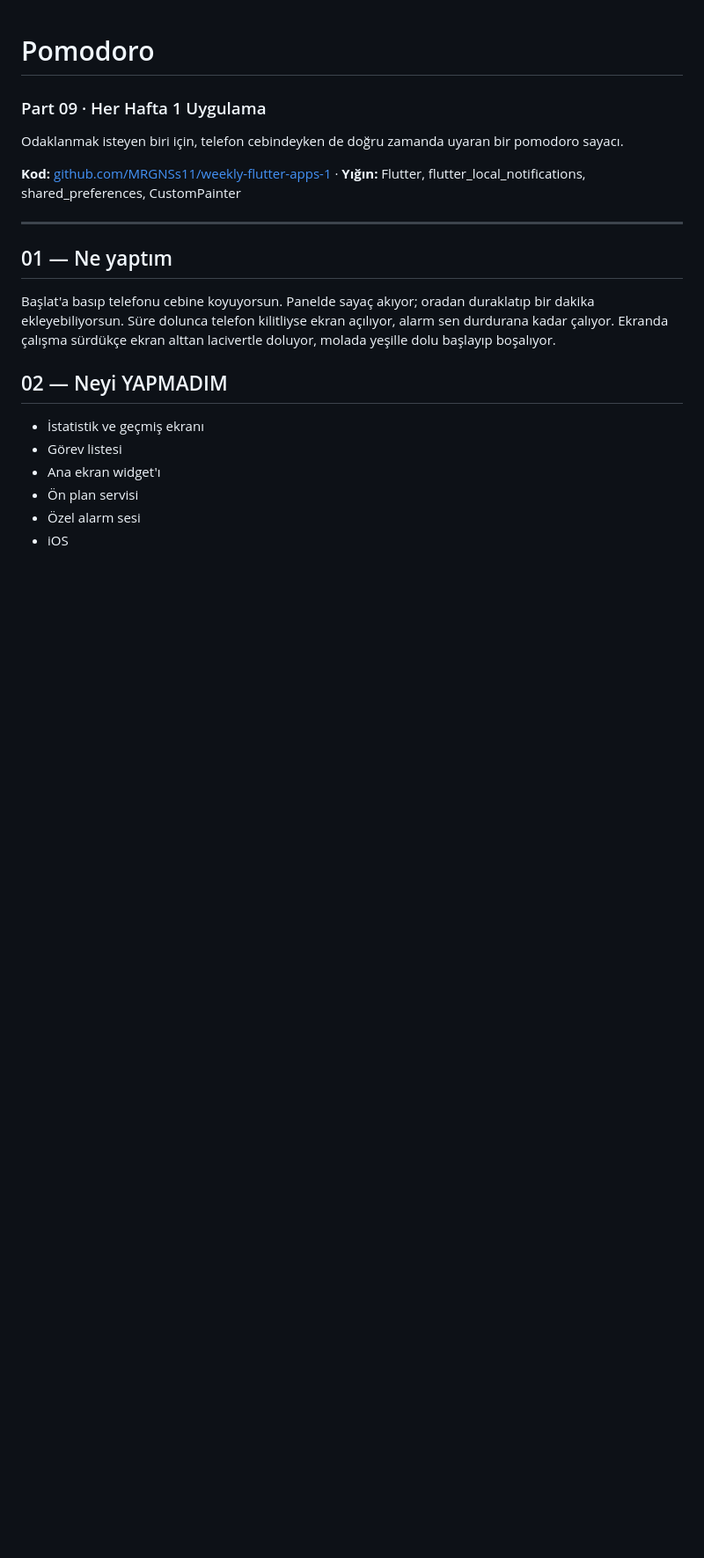
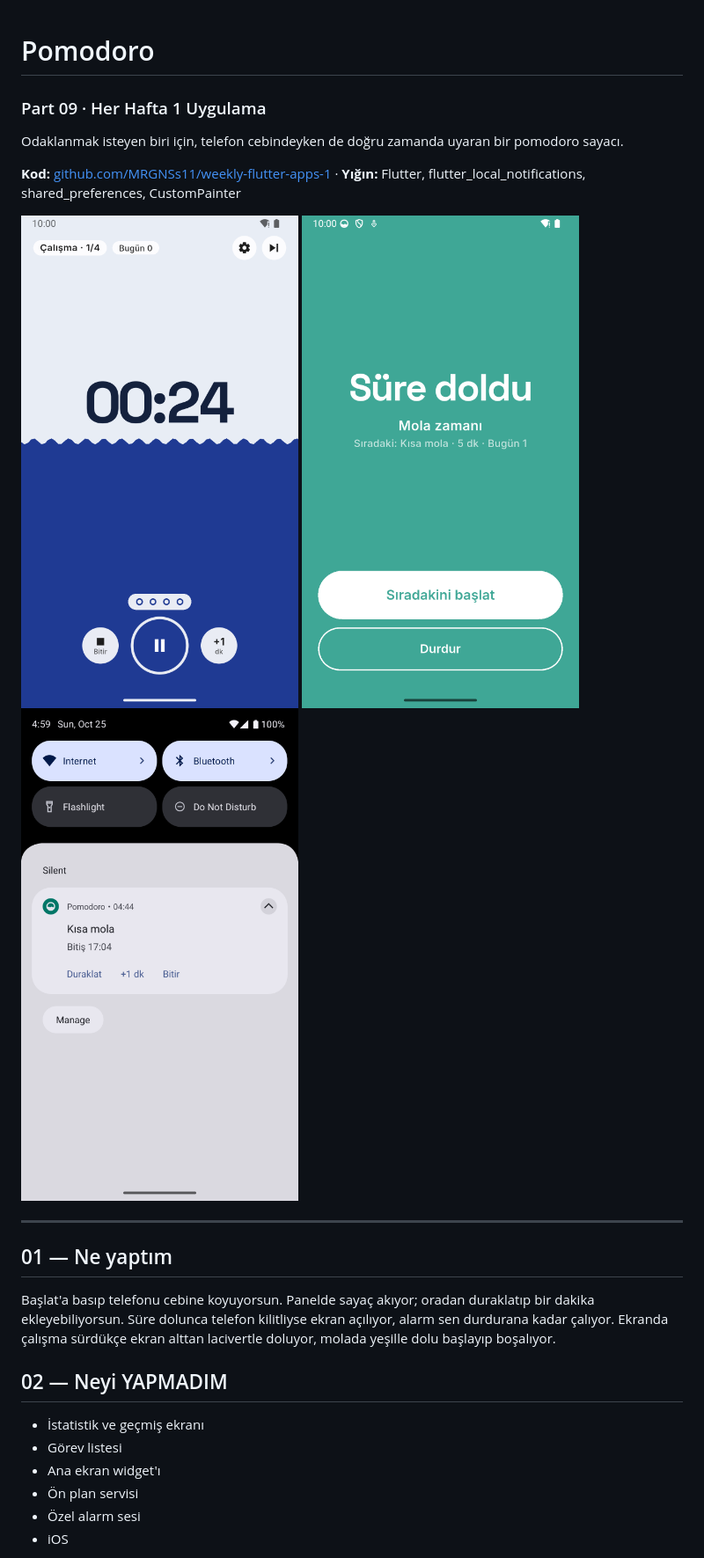
Before and after one commit to MRGNSs11/weekly-flutter-apps-1, a Markdown page: part09-pomodoro/VAKA.md, the part around the change. Shown at 88% size. Drawn GitHub-style; pictures changed too: part09-pomodoro/screenshots/01-calisma.png (added), part09-pomodoro/screenshots/03-alarm.png (added), part09-pomodoro/screenshots/04-panel.png (added); blank space fills up the shorter version.

```diff
--- a/part09-pomodoro/VAKA.md
+++ b/part09-pomodoro/VAKA.md
@@ -5,6 +5,10 @@ Odaklanmak isteyen biri için, telefon cebindeyken de doğru zamanda uyaran bir
 pomodoro sayacı.
 
 **Kod:** [github.com/MRGNSs11/weekly-flutter-apps-1](https://github.com/MRGNSs11/weekly-flutter-apps-1/tree/main/part09-pomodoro) · **Yığın:** Flutter, flutter_local_notifications, shared_preferences, CustomPainter
+
+![Çalışma](screenshots/01-calisma.png)
+![Süre doldu](screenshots/03-alarm.png)
+![Panel](screenshots/04-panel.png)
 
 ---
 
```
Also changed, not shown: part09-pomodoro/README.md (+5 -0 lines), part09-pomodoro/screenshots/02-mola.png (added).
